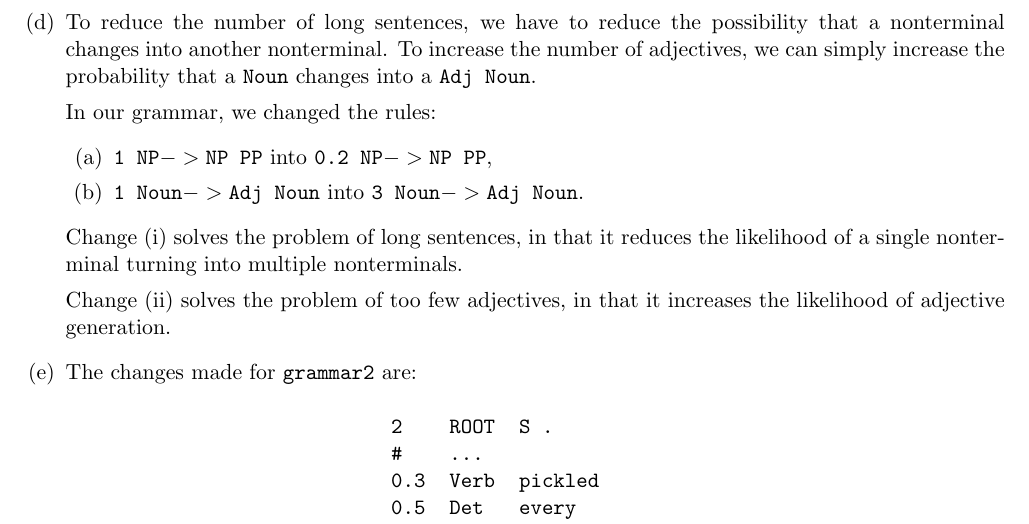
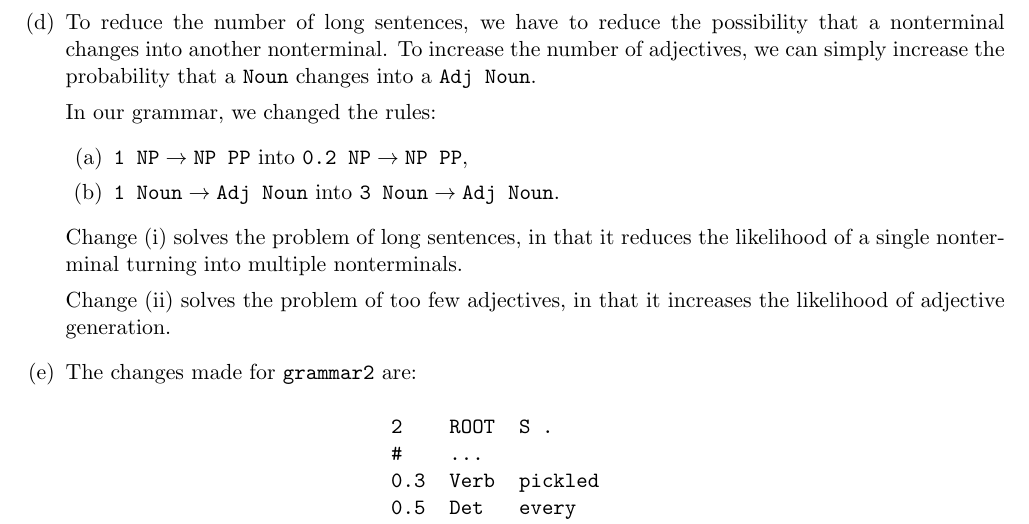
Before and after one commit to hughhan1/NLP, a LaTeX document (solutions/README.tex): part of page 3 of 8, cut so that both start at the same text. Compiled offline with pdfLaTeX.

Commit message:
fix typo with ->

```diff
--- a/solutions/README.tex
+++ b/solutions/README.tex
@@ -123,8 +123,8 @@ That is, the expected number of consecutive \code{Adj}s appearing next to each o
 
 	In our grammar, we changed the rules:
 	\begin{enumerate}
-	\item $\text{\code{1 NP}} -> \text{\code{NP PP}}$ into $\text{\code{0.2 NP}} -> \text{\code{NP PP}}$,
-	\item $\text{\code{1 Noun}} -> \text{\code{Adj Noun}}$ into $\text{\code{3 Noun}} -> \text{\code{Adj Noun}}$.
+	\item $\text{\code{1 NP}} \to \text{\code{NP PP}}$ into $\text{\code{0.2 NP}} \to \text{\code{NP PP}}$,
+	\item $\text{\code{1 Noun}} \to \text{\code{Adj Noun}}$ into $\text{\code{3 Noun}} \to \text{\code{Adj Noun}}$.
 	\end{enumerate}
 	Change (i) solves the problem of long sentences, in that it reduces the likelihood of a single nonterminal turning into multiple nonterminals.
 
```
Also changed, not shown: solutions/README.pdf, 2 other files.
